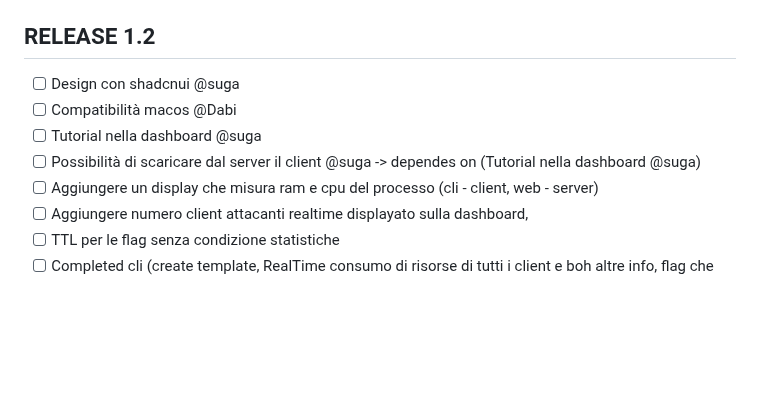
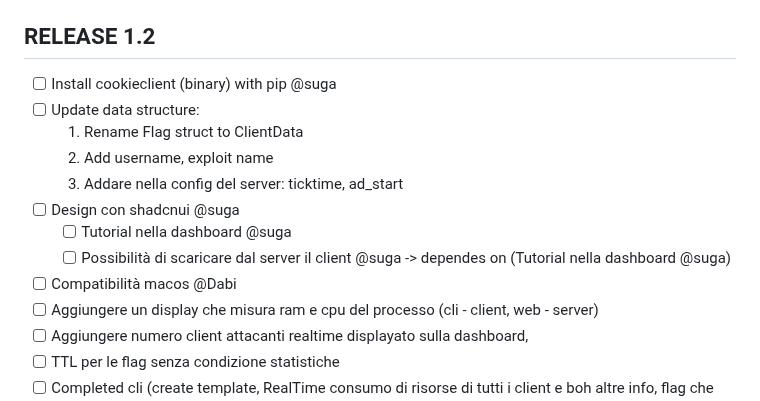
Before and after one commit to akiidjk/CookieFarm, a Markdown page: NOTES.md, the part around the change. Rendered like a GitHub page; blank space fills up the shorter version.

```diff
--- a/NOTES.md
+++ b/NOTES.md
@@ -72,10 +72,15 @@
 
 ## RELEASE 1.2
 
+- [ ] Install cookieclient (binary) with pip @suga
+- [ ] Update data structure:
+  1. Rename Flag struct to ClientData
+  2. Add username, exploit name
+  3. Addare nella config del server: ticktime, ad_start
 - [ ] Design con shadcnui @suga
+  - [ ] Tutorial nella dashboard @suga
+  - [ ] Possibilità di scaricare dal server il client @suga -> dependes on (Tutorial nella dashboard @suga)
 - [ ] Compatibilità macos @Dabi
-- [ ] Tutorial nella dashboard @suga
-- [ ] Possibilità di scaricare dal server il client @suga -> dependes on (Tutorial nella dashboard @suga)
 - [ ] Aggiungere un display che misura ram e cpu del processo (cli - client, web - server)
 - [ ] Aggiungere numero client attacanti realtime displayato sulla dashboard,
 - [ ] TTL per le flag senza condizione statistiche
```
